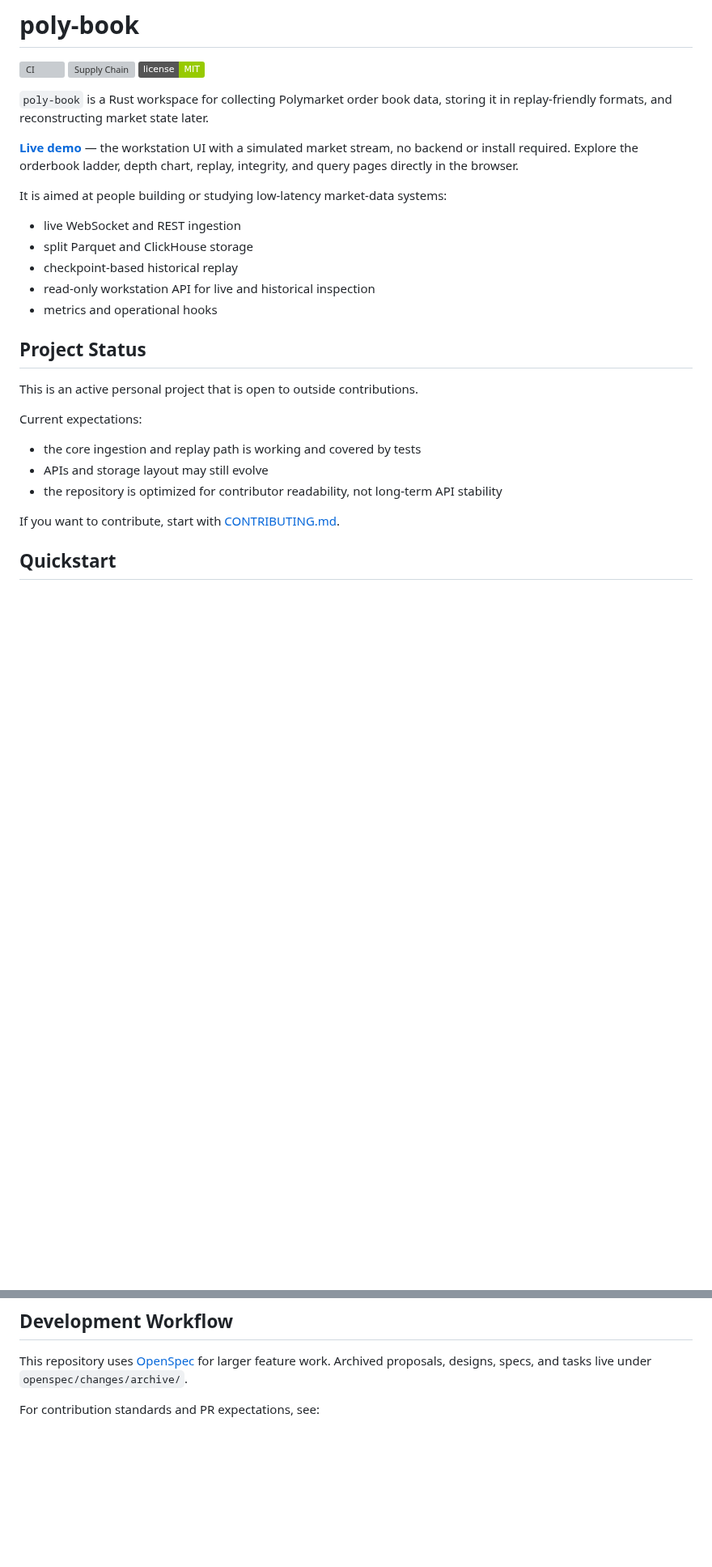
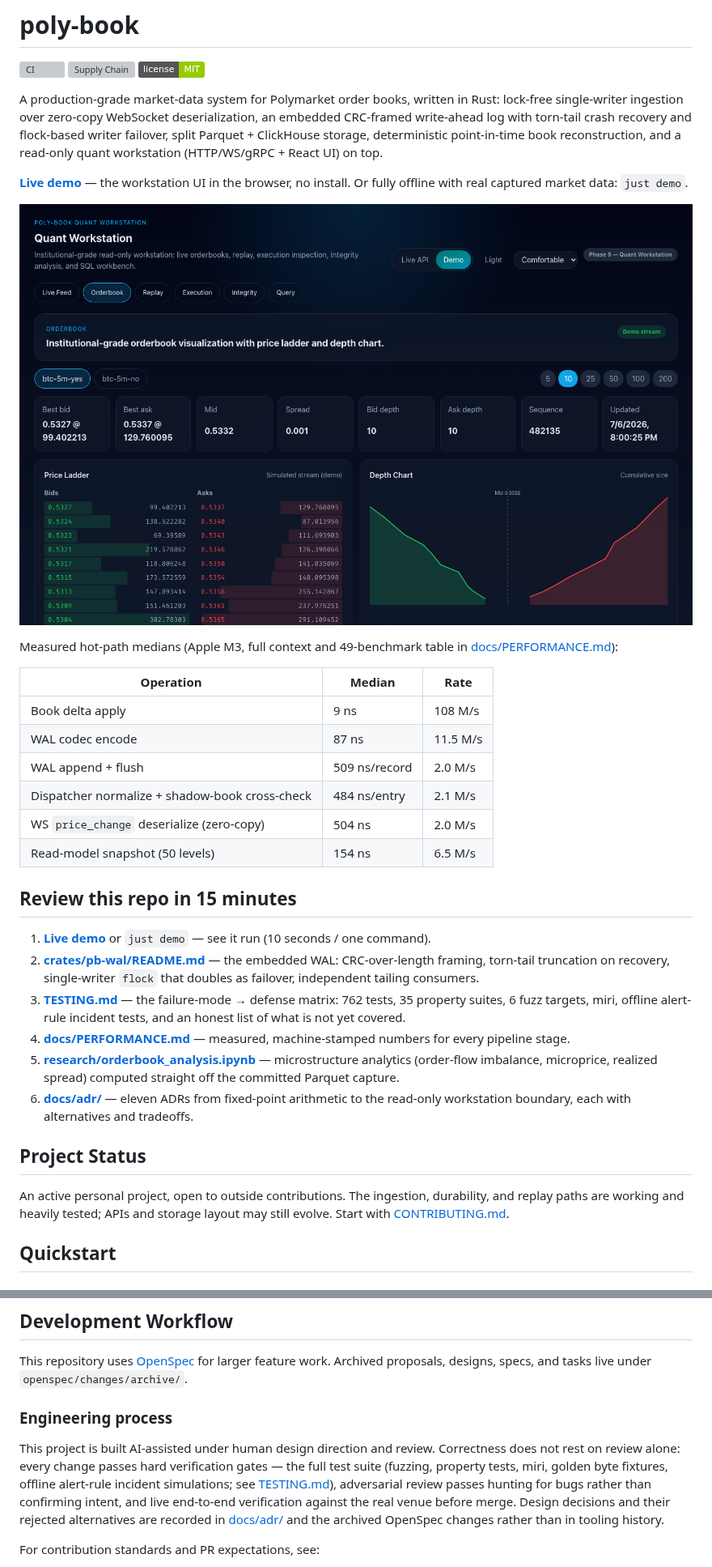
Before and after one commit to weiminglong/poly-book, a Markdown page: README.md, 2 parts joined by grey strips. Shown at 81% size. Drawn GitHub-style; pictures changed too: docs/assets/workstation-demo.png (added); badges without logos; blank space fills up the shorter version; grey boxes are pictures that could not be loaded.

Commit message:
Rewrite the README top around evidence a reviewer can verify (#125)
The front page previously led with a generic data-collector description
and contributor boilerplate while the repo's strongest evidence sat
buried in docs/. It now opens with a systems pitch, a screenshot of the
workstation streaming the demo market (captured from a production
build), the measured hot-path medians with a link to the full report,
and a fifteen-minute reviewer tour routing to the WAL internals, the
failure-mode test matrix, the performance report, the research notebook,
and the ADRs. A new Engineering process section states plainly how the
project is built — AI-assisted under human design direction, with hard
verification gates rather than review-only trust — and where design
decisions are recorded.

```diff
--- a/README.md
+++ b/README.md
@@ -4,33 +4,54 @@
 [![Supply Chain](https://github.com/weiminglong/poly-book/actions/workflows/supply-chain.yml/badge.svg)](https://github.com/weiminglong/poly-book/actions/workflows/supply-chain.yml)
 [![License: MIT](https://img.shields.io/badge/license-MIT-green.svg)](LICENSE)
 
-`poly-book` is a Rust workspace for collecting Polymarket order book data, storing
-it in replay-friendly formats, and reconstructing market state later.
+A production-grade market-data system for Polymarket order books, written in
+Rust: lock-free single-writer ingestion over zero-copy WebSocket
+deserialization, an embedded CRC-framed write-ahead log with torn-tail crash
+recovery and flock-based writer failover, split Parquet + ClickHouse storage,
+deterministic point-in-time book reconstruction, and a read-only quant
+workstation (HTTP/WS/gRPC + React UI) on top.
 
 **[Live demo](https://weiminglong.github.io/poly-book/)** — the workstation UI
-with a simulated market stream, no backend or install required. Explore the
-orderbook ladder, depth chart, replay, integrity, and query pages directly in
-the browser.
+in the browser, no install. Or fully offline with real captured market data:
+`just demo`.
 
-It is aimed at people building or studying low-latency market-data systems:
+![poly-book quant workstation: live order book ladder and depth chart](docs/assets/workstation-demo.png)
 
-- live WebSocket and REST ingestion
-- split Parquet and ClickHouse storage
-- checkpoint-based historical replay
-- read-only workstation API for live and historical inspection
-- metrics and operational hooks
+Measured hot-path medians (Apple M3, full context and 49-benchmark table in
+[docs/PERFORMANCE.md](docs/PERFORMANCE.md)):
+
+| Operation | Median | Rate |
+|---|---|---|
+| Book delta apply | 9 ns | 108 M/s |
+| WAL codec encode | 87 ns | 11.5 M/s |
+| WAL append + flush | 509 ns/record | 2.0 M/s |
+| Dispatcher normalize + shadow-book cross-check | 484 ns/entry | 2.1 M/s |
+| WS `price_change` deserialize (zero-copy) | 504 ns | 2.0 M/s |
+| Read-model snapshot (50 levels) | 154 ns | 6.5 M/s |
+
+## Review this repo in 15 minutes
+
+1. **[Live demo](https://weiminglong.github.io/poly-book/)** or `just demo` —
+   see it run (10 seconds / one command).
+2. **[crates/pb-wal/README.md](crates/pb-wal/README.md)** — the embedded WAL:
+   CRC-over-length framing, torn-tail truncation on recovery, single-writer
+   `flock` that doubles as failover, independent tailing consumers.
+3. **[TESTING.md](TESTING.md)** — the failure-mode → defense matrix: 762
+   tests, 35 property suites, 6 fuzz targets, miri, offline alert-rule
+   incident tests, and an honest list of what is not yet covered.
+4. **[docs/PERFORMANCE.md](docs/PERFORMANCE.md)** — measured, machine-stamped
+   numbers for every pipeline stage.
+5. **[research/orderbook_analysis.ipynb](research/orderbook_analysis.ipynb)** —
+   microstructure analytics (order-flow imbalance, microprice, realized
+   spread) computed straight off the committed Parquet capture.
+6. **[docs/adr/](docs/adr/)** — eleven ADRs from fixed-point arithmetic to the
+   read-only workstation boundary, each with alternatives and tradeoffs.
 
 ## Project Status
 
-This is an active personal project that is open to outside contributions.
-
-Current expectations:
-
-- the core ingestion and replay path is working and covered by tests
-- APIs and storage layout may still evolve
-- the repository is optimized for contributor readability, not long-term API stability
-
-If you want to contribute, start with [CONTRIBUTING.md](CONTRIBUTING.md).
+An active personal project, open to outside contributions. The ingestion,
+durability, and replay paths are working and heavily tested; APIs and storage
+layout may still evolve. Start with [CONTRIBUTING.md](CONTRIBUTING.md).
 
 ## Quickstart
 
@@ -364,6 +384,18 @@ This repository uses [OpenSpec](https://github.com/Fission-AI/OpenSpec) for larg
 feature work. Archived proposals, designs, specs, and tasks live under
 `openspec/changes/archive/`.
 
+### Engineering process
+
+This project is built AI-assisted under human design direction and review.
+Correctness does not rest on review alone: every change passes hard
+verification gates — the full test suite (fuzzing, property tests, miri,
+golden byte fixtures, offline alert-rule incident simulations; see
+[TESTING.md](TESTING.md)), adversarial review passes hunting for bugs rather
+than confirming intent, and live end-to-end verification against the real
+venue before merge. Design decisions and their rejected alternatives are
+recorded in [docs/adr/](docs/adr/) and the archived OpenSpec changes rather
+than in tooling history.
+
 For contribution standards and PR expectations, see:
 
 - [CONTRIBUTING.md](CONTRIBUTING.md)
```
Also changed, not shown: other parts of README.md (+2 -3 lines).
